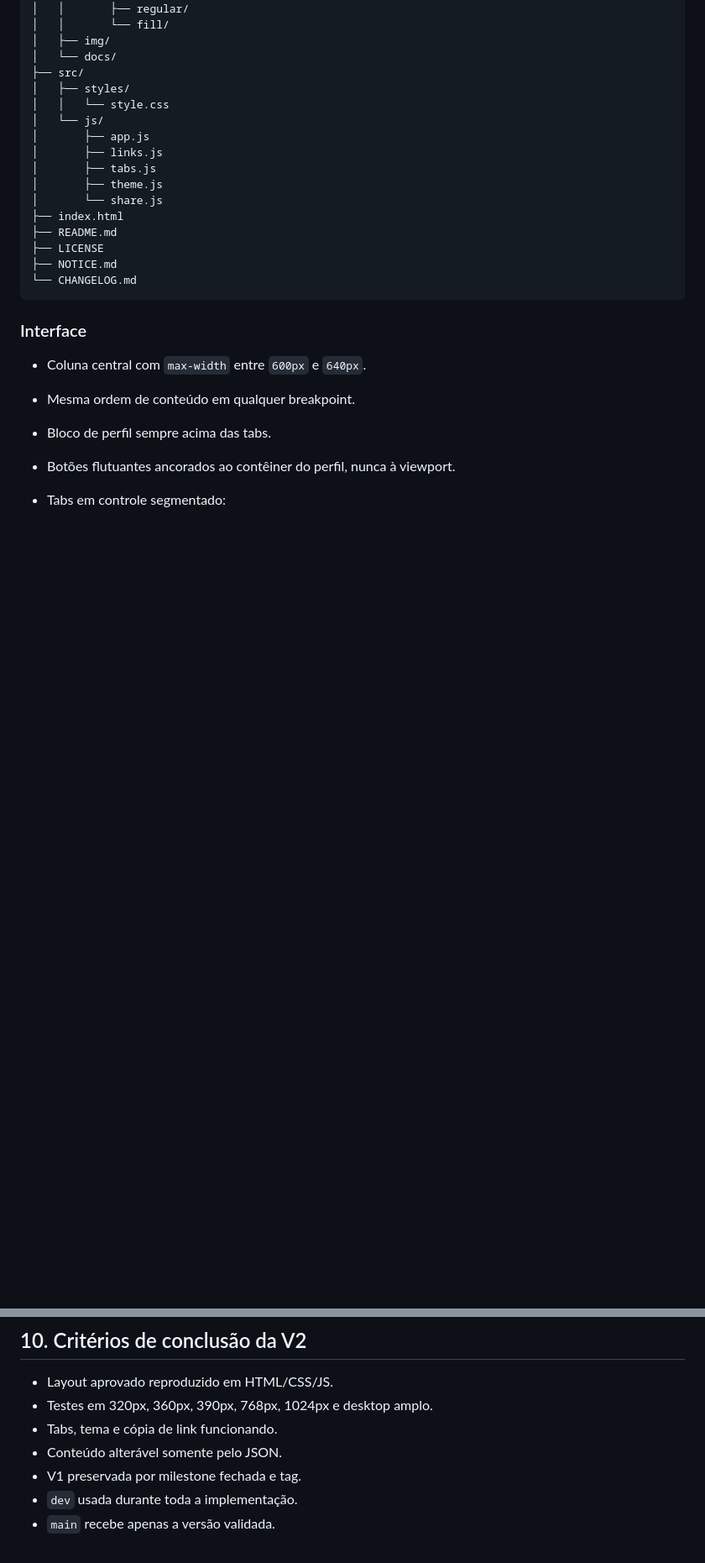
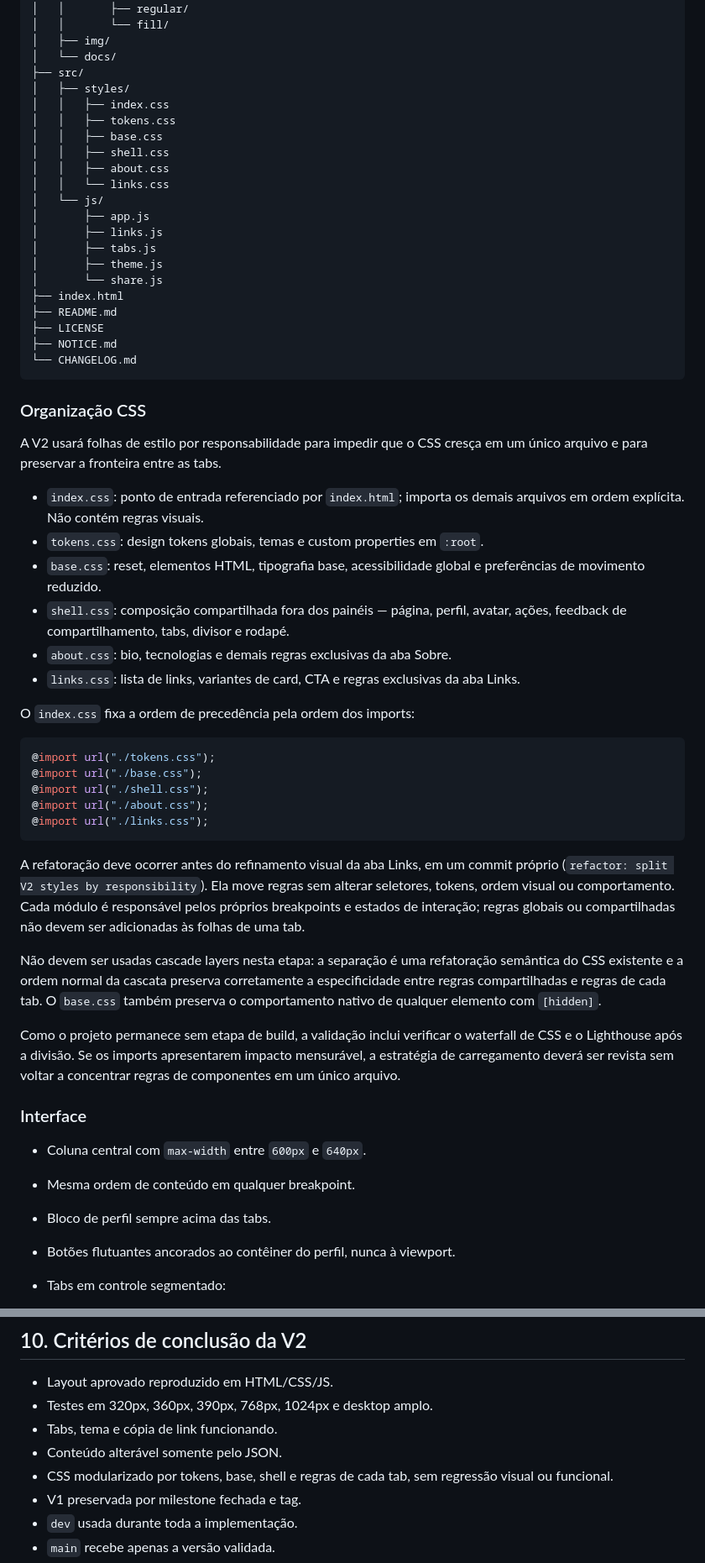
Before and after one commit to josuelustosa/links, a Markdown page: assets/docs/PLAN_V2.md, 2 parts joined by grey strips. Shown at 84% size. Rendered like a GitHub page; blank space fills up the shorter version.

Commit message:
docs: document the modular V2 stylesheet architecture
- define the CSS entrypoint and module responsibilities
- preserve the normal cascade and native hidden-panel semantics
- align the About plan with the split stylesheet structure

````diff
--- a/assets/docs/PLAN_V2.md
+++ b/assets/docs/PLAN_V2.md
@@ -141,7 +141,12 @@ Mover para ela:
 │   └── docs/
 ├── src/
 │   ├── styles/
-│   │   └── style.css
+│   │   ├── index.css
+│   │   ├── tokens.css
+│   │   ├── base.css
+│   │   ├── shell.css
+│   │   ├── about.css
+│   │   └── links.css
 │   └── js/
 │       ├── app.js
 │       ├── links.js
@@ -154,6 +159,48 @@ Mover para ela:
 ├── NOTICE.md
 └── CHANGELOG.md
 ```
+
+### Organização CSS
+
+A V2 usará folhas de estilo por responsabilidade para impedir que o CSS cresça
+em um único arquivo e para preservar a fronteira entre as tabs.
+
+- `index.css`: ponto de entrada referenciado por `index.html`; importa os
+  demais arquivos em ordem explícita. Não contém regras visuais.
+- `tokens.css`: design tokens globais, temas e custom properties em `:root`.
+- `base.css`: reset, elementos HTML, tipografia base, acessibilidade global e
+  preferências de movimento reduzido.
+- `shell.css`: composição compartilhada fora dos painéis — página, perfil,
+  avatar, ações, feedback de compartilhamento, tabs, divisor e rodapé.
+- `about.css`: bio, tecnologias e demais regras exclusivas da aba Sobre.
+- `links.css`: lista de links, variantes de card, CTA e regras exclusivas da
+  aba Links.
+
+O `index.css` fixa a ordem de precedência pela ordem dos imports:
+
+```css
+@import url("./tokens.css");
+@import url("./base.css");
+@import url("./shell.css");
+@import url("./about.css");
+@import url("./links.css");
+```
+
+A refatoração deve ocorrer antes do refinamento visual da aba Links, em um
+commit próprio (`refactor: split V2 styles by responsibility`). Ela move regras
+sem alterar seletores, tokens, ordem visual ou comportamento. Cada módulo é
+responsável pelos próprios breakpoints e estados de interação; regras globais
+ou compartilhadas não devem ser adicionadas às folhas de uma tab.
+
+Não devem ser usadas cascade layers nesta etapa: a separação é uma refatoração
+semântica do CSS existente e a ordem normal da cascata preserva corretamente a
+especificidade entre regras compartilhadas e regras de cada tab. O `base.css`
+também preserva o comportamento nativo de qualquer elemento com `[hidden]`.
+
+Como o projeto permanece sem etapa de build, a validação inclui verificar o
+waterfall de CSS e o Lighthouse após a divisão. Se os imports apresentarem
+impacto mensurável, a estratégia de carregamento deverá ser revista sem voltar
+a concentrar regras de componentes em um único arquivo.
 
 ### Interface
 
@@ -287,6 +334,8 @@ Adicionar ao roadmap:
 - Testes em 320px, 360px, 390px, 768px, 1024px e desktop amplo.
 - Tabs, tema e cópia de link funcionando.
 - Conteúdo alterável somente pelo JSON.
+- CSS modularizado por tokens, base, shell e regras de cada tab, sem regressão
+  visual ou funcional.
 - V1 preservada por milestone fechada e tag.
 - `dev` usada durante toda a implementação.
 - `main` recebe apenas a versão validada.
````
Also changed, not shown: assets/docs/PLAN_SOBRE_V2.md (+3 -1 lines).
